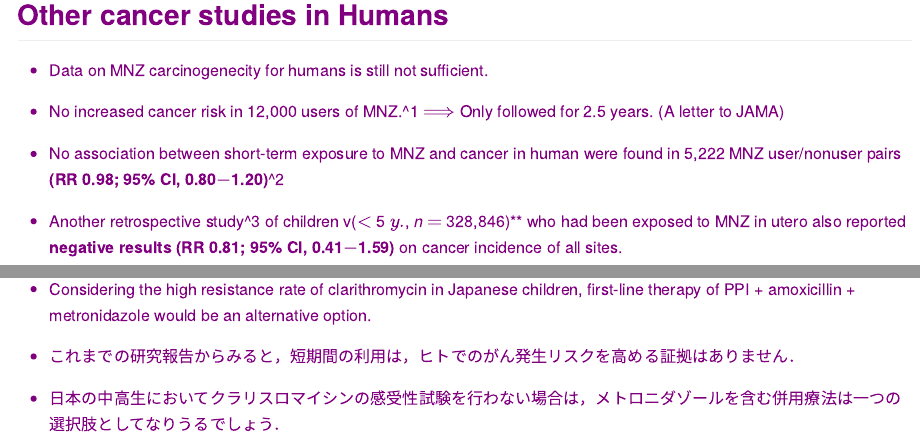
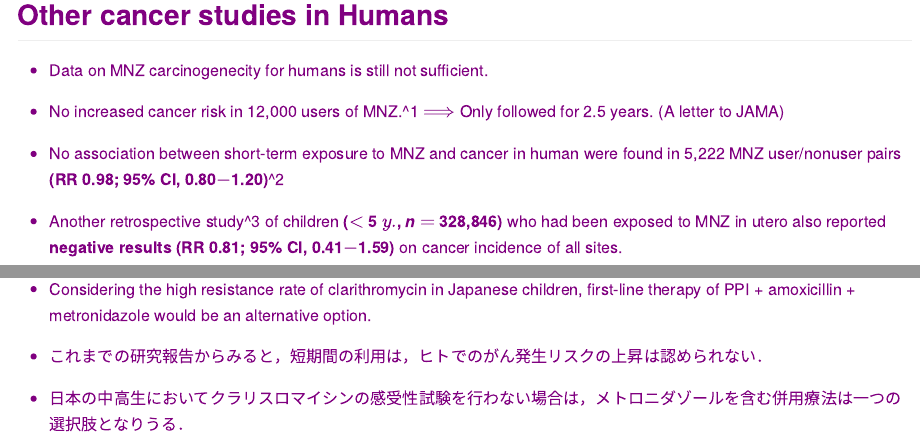
Before and after one commit to winterwang/metronidazole, an R Markdown document (index.Rmd): the page in a window 1100 px wide, from 1830 px down, and a second part further down, joined at a grey line. The pictures show the output file index.md that the author committed with the source, drawn offline in the style of GitHub.

Commit message:
publishing deck

```diff
--- a/index.Rmd
+++ b/index.Rmd
@@ -135,7 +135,7 @@ _Reproductive Organs <br> & Fertility_  |**$\downarrow$**| 2013    |[**Kumari an
 
 * No association between short-term exposure to MNZ and cancer in human were found in 5,222 MNZ user/nonuser pairs **(RR 0.98; 95% CI, 0.80$-$1.20)**^2
 
-* Another retrospective study^3 of children v($<$ 5 $y.$, _n_ $=$ 328,846)** who had been exposed to MNZ in utero also reported **negative results (RR 0.81; 95% CI, 0.41$-$1.59)** on cancer incidence of all sites.
+* Another retrospective study^3 of children **($<$ 5 $y.$, _n_ $=$ 328,846)** who had been exposed to MNZ in utero also reported **negative results (RR 0.81; 95% CI, 0.41$-$1.59)** on cancer incidence of all sites.
 
  **ヒトでの研究から，発がんリスクの上昇は認められていない．**
 
@@ -195,6 +195,6 @@ Abbreviations: AMPC, amoxicillin; CLA, clarithromycin; MNZ, metronidazole.
 
 * Considering the high resistance rate of clarithromycin in Japanese children, first-line therapy of PPI + amoxicillin + metronidazole would be an alternative option.
 
-* これまでの研究報告からみると，短期間の利用は，ヒトでのがん発生リスクを高める証拠はありません．
+* これまでの研究報告からみると，短期間の利用は，ヒトでのがん発生リスクの上昇は認められない．
 
-* 日本の中高生においてクラリスロマイシンの感受性試験を行わない場合は，メトロニダゾールを含む併用療法は一つの選択肢としてなりうるでしょう．
+* 日本の中高生においてクラリスロマイシンの感受性試験を行わない場合は，メトロニダゾールを含む併用療法は一つの選択肢となりうる．
```
Also changed, not shown: index.html, index.md.
